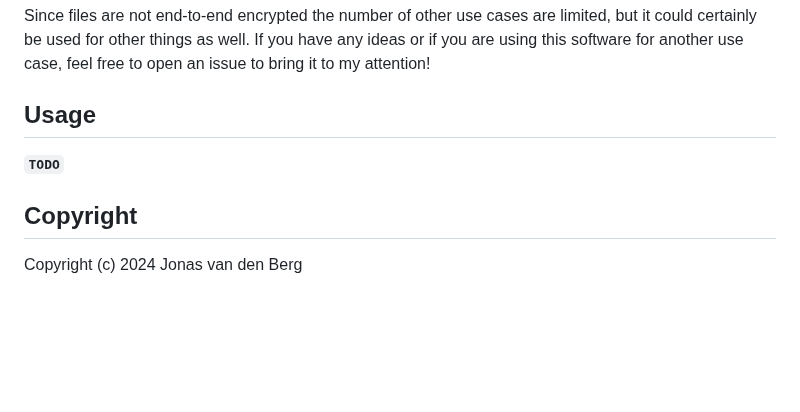
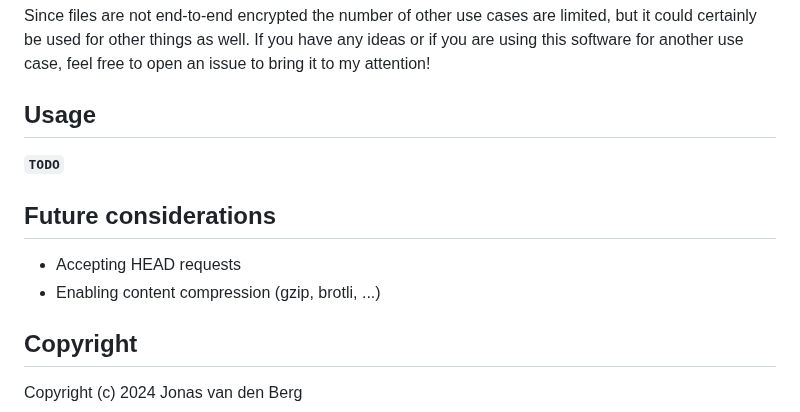
Before and after one commit to ungive/loon, a Markdown page: README.md, the part around the change. GitHub-like rendering; blank space fills up the shorter version.

Commit message:
Add future considerations

```diff
--- a/README.md
+++ b/README.md
@@ -132,6 +132,11 @@ feel free to open an issue to bring it to my attention!
 
 **`TODO`**
 
+## Future considerations
+
+- Accepting HEAD requests
+- Enabling content compression (gzip, brotli, ...)
+
 ## Copyright
 
 Copyright (c) 2024 Jonas van den Berg
```
